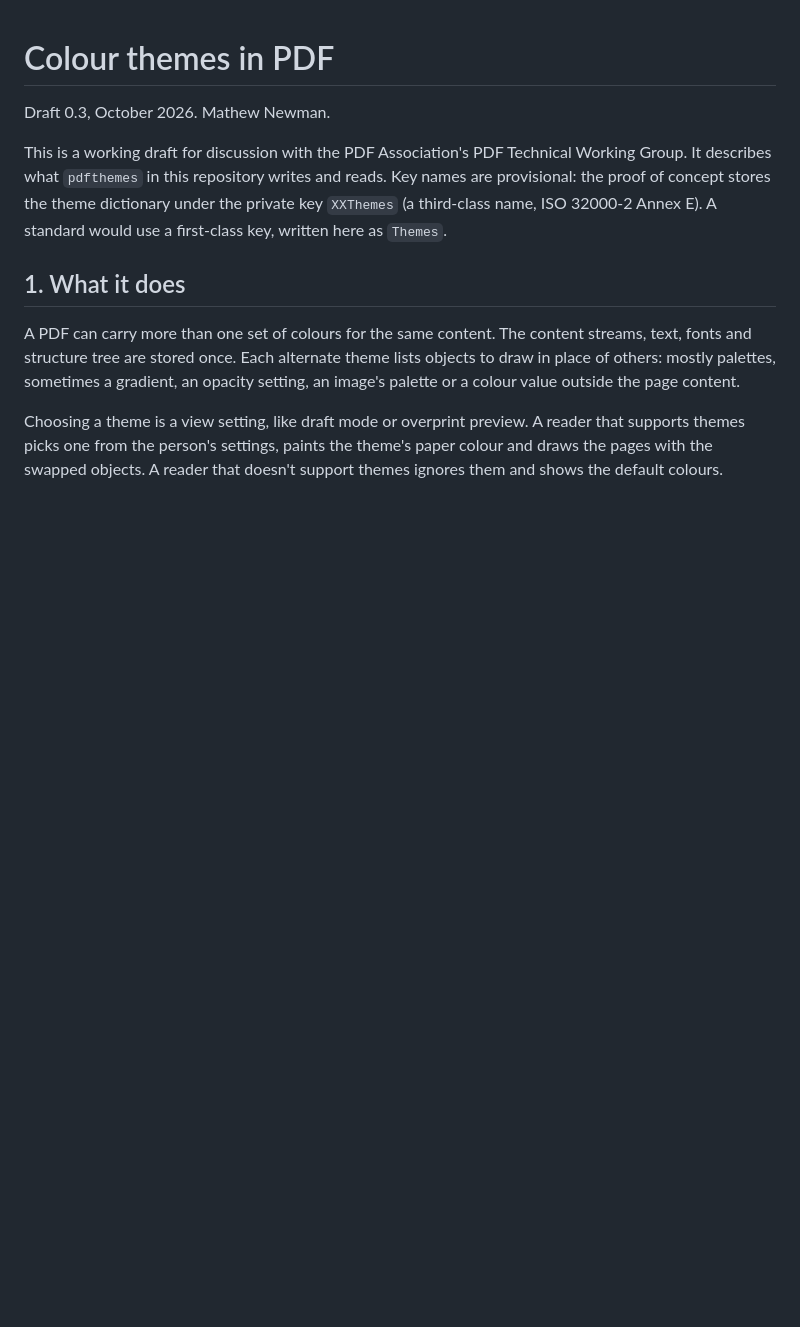
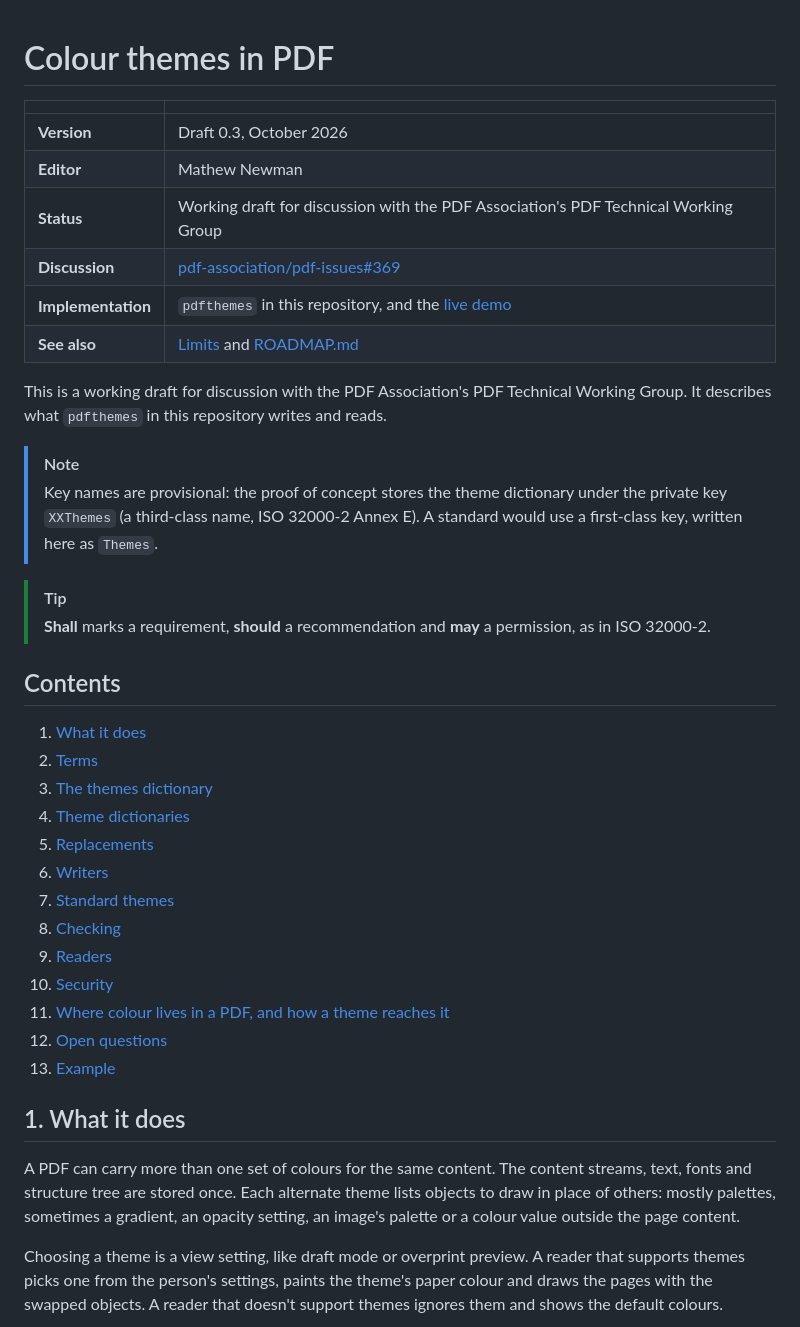
Before and after one commit to Thenewmanator15/pdf-themes, a Markdown page: SPEC.md, the part around one of its changes. Rendered like a GitHub page; blank space fills up the shorter version.

```diff
--- a/SPEC.md
+++ b/SPEC.md
@@ -1,12 +1,42 @@
 # Colour themes in PDF
 
-Draft 0.3, October 2026. Mathew Newman.
+| | |
+| --- | --- |
+| **Version** | Draft 0.3, October 2026 |
+| **Editor** | Mathew Newman |
+| **Status** | Working draft for discussion with the PDF Association's PDF Technical Working Group |
+| **Discussion** | [pdf-association/pdf-issues#369](https://github.com/pdf-association/pdf-issues/issues/369) |
+| **Implementation** | `pdfthemes` in this repository, and the [live demo](https://thenewmanator15.github.io/pdf-themes/) |
+| **See also** | [Limits](https://thenewmanator15.github.io/pdf-themes/limits/) and [ROADMAP.md](ROADMAP.md) |
 
 This is a working draft for discussion with the PDF Association's PDF Technical
 Working Group. It describes what `pdfthemes` in this repository writes and
-reads. Key names are provisional: the proof of concept stores the theme
-dictionary under the private key `XXThemes` (a third-class name, ISO 32000-2
-Annex E). A standard would use a first-class key, written here as `Themes`.
+reads.
+
+> [!NOTE]
+> Key names are provisional: the proof of concept stores the theme
+> dictionary under the private key `XXThemes` (a third-class name, ISO 32000-2
+> Annex E). A standard would use a first-class key, written here as `Themes`.
+
+> [!TIP]
+> **Shall** marks a requirement, **should** a recommendation and **may** a
+> permission, as in ISO 32000-2.
+
+## Contents
+
+1. [What it does](#1-what-it-does)
+2. [Terms](#2-terms)
+3. [The themes dictionary](#3-the-themes-dictionary)
+4. [Theme dictionaries](#4-theme-dictionaries)
+5. [Replacements](#5-replacements)
+6. [Writers](#6-writers)
+7. [Standard themes](#7-standard-themes)
+8. [Checking](#8-checking)
+9. [Readers](#9-readers)
+10. [Security](#10-security)
+11. [Where colour lives in a PDF, and how a theme reaches it](#11-where-colour-lives-in-a-pdf-and-how-a-theme-reaches-it)
+12. [Open questions](#12-open-questions)
+13. [Example](#13-example)
 
 ## 1. What it does
 
```
Also changed, not shown: other parts of SPEC.md (+95 -58 lines).
